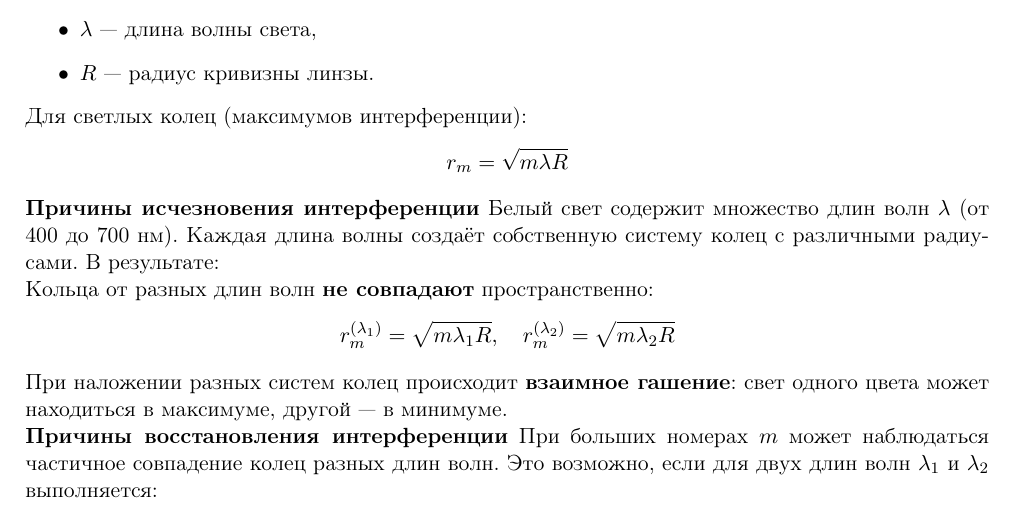
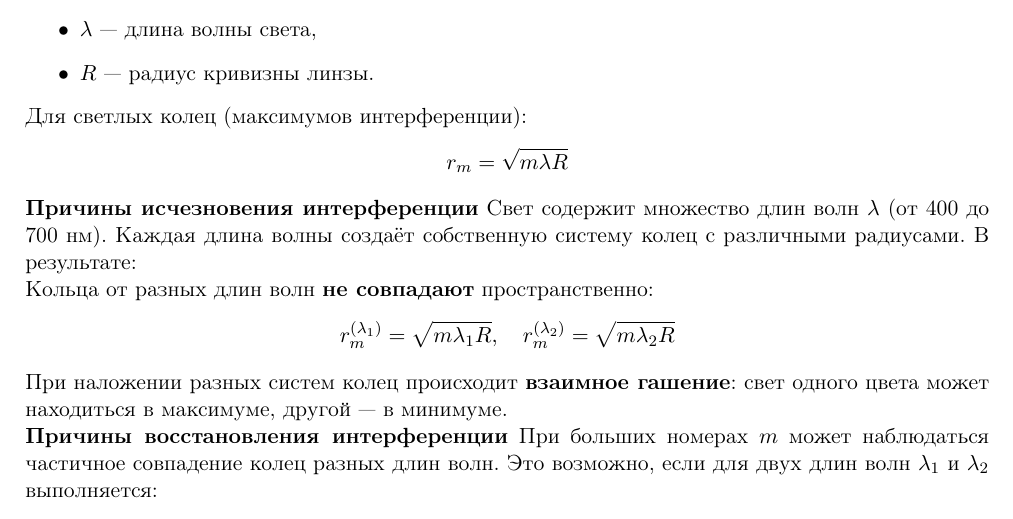
Before and after one commit to kimvlry/phys-models, a LaTeX document (3. Newton's rings/report3.tex): part of page 9 of 9, cut so that both start at the same text. Compiled offline with pdfLaTeX.

Commit message:
refactor: upd report 3

```diff
--- a/3. Newton's rings/report3.tex
+++ b/3. Newton's rings/report3.tex
@@ -391,8 +391,9 @@
     \]
 
     \textbf{Причины исчезновения интерференции}
-    Белый свет содержит множество длин волн $\lambda$ (от 400 до 700~нм).
-    Каждая длина волны создаёт собственную систему колец с различными радиусами. В результате:
+    Свет содержит множество длин волн $\lambda$ (от 400 до 700~нм).
+    Каждая длина волны создаёт собственную систему колец с различными радиусами.
+    В результате:
 
     Кольца от разных длин волн \textbf{не совпадают} пространственно:
     \[
```
